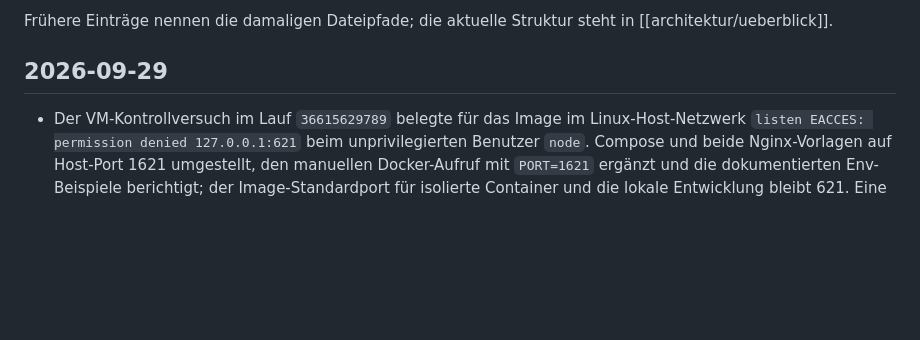
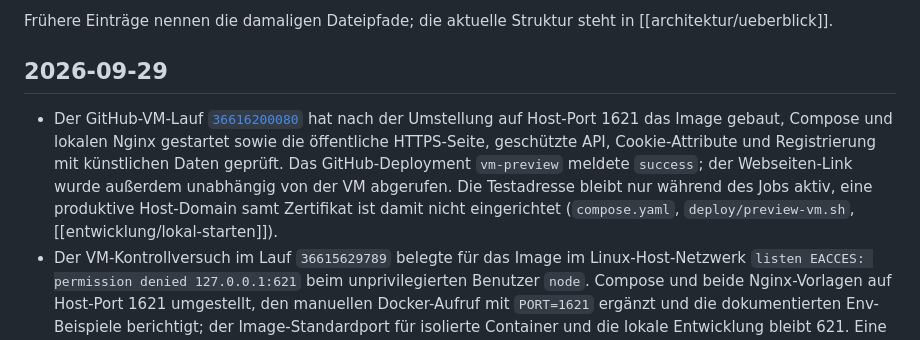
Before and after one commit to Anigx/Grillabend-Anmeldung, a Markdown page: docs/wiki/changelog.md, the part around the change. GitHub-like rendering; blank space fills up the shorter version.

```diff
--- a/docs/wiki/changelog.md
+++ b/docs/wiki/changelog.md
@@ -6,6 +6,7 @@ Frühere Einträge nennen die damaligen Dateipfade; die aktuelle Struktur steht
 
 ## 2026-09-29
 
+- Der GitHub-VM-Lauf [`36616200080`](https://github.com/Anigx/cloud-erazy-project/actions/runs/36616200080) hat nach der Umstellung auf Host-Port 1621 das Image gebaut, Compose und lokalen Nginx gestartet sowie die öffentliche HTTPS-Seite, geschützte API, Cookie-Attribute und Registrierung mit künstlichen Daten geprüft. Das GitHub-Deployment `vm-preview` meldete `success`; der Webseiten-Link wurde außerdem unabhängig von der VM abgerufen. Die Testadresse bleibt nur während des Jobs aktiv, eine produktive Host-Domain samt Zertifikat ist damit nicht eingerichtet (`compose.yaml`, `deploy/preview-vm.sh`, [[entwicklung/lokal-starten]]).
 - Der VM-Kontrollversuch im Lauf `36615629789` belegte für das Image im Linux-Host-Netzwerk `listen EACCES: permission denied 127.0.0.1:621` beim unprivilegierten Benutzer `node`. Compose und beide Nginx-Vorlagen auf Host-Port 1621 umgestellt, den manuellen Docker-Aufruf mit `PORT=1621` ergänzt und die dokumentierten Env-Beispiele berichtigt; der Image-Standardport für isolierte Container und die lokale Entwicklung bleibt 621. Eine erfolgreiche öffentliche Testseite wird erst nach erneutem VM-Lauf behauptet (`compose.yaml`, `.env.example`, `deploy/`, `README.md`, [[entwicklung/lokal-starten]], [[entscheidungen/neuaufbau]]).
 - Den temporären VM-Test nach den fehlgeschlagenen Läufen `36593429544` und `36593777921` auf einen Workflow-Schritt für Containerstart und Abruf umgestellt; ein Exit-Trap räumt den Test ab. Auch der Lauf `36614315057` meldete Nginx-`502`: Der Container lief nach seiner Startmeldung mit Status 0 aus und wurde neu gestartet, obwohl der Test im selben Schritt lief. Containerstatus, Netzwerkmodus und Docker-Ereignisse werden beim nächsten Fehler zur Ursachenanalyse ausgegeben; ein erfolgreicher öffentlicher Test wird weiterhin nicht behauptet (`.github/workflows/vm-preview.yml`, `deploy/preview-vm.sh`, [[entwicklung/lokal-starten]]).
 - Einen manuell startbaren GitHub-VM-Test vorbereitet, der das Produktionsimage auf einer kurzlebigen Ubuntu-VM über Docker Compose und lokalen Nginx mit einer befristeten HTTPS-Testadresse ausrollt. Ein SHA-256-verifiziertes `cloudflared` stellt den Test-Tunnel her; nach öffentlicher HTTP-/Cookie-/Registrierungsprüfung wird die Adresse als temporäres GitHub-Deployment ausgegeben und nach dem Lauf deaktiviert. Ausschließlich künstliche Daten werden verwendet; das Ergebnis eines tatsächlichen VM-Laufs wird gesondert geprüft (`.github/workflows/vm-preview.yml`, `deploy/preview-vm.sh`, `deploy/nginx-preview.conf`, `README.md`, [[entwicklung/lokal-starten]], [[entscheidungen/neuaufbau]]).
```
Also changed, not shown: README.md (+1 -1 lines), 1 other file.
